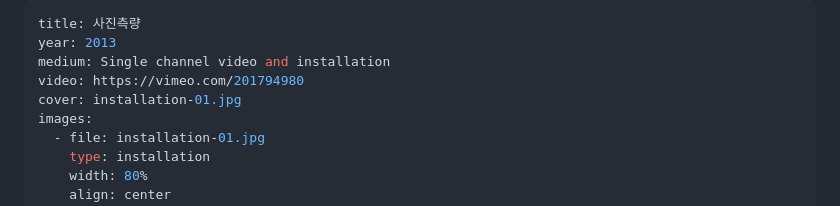
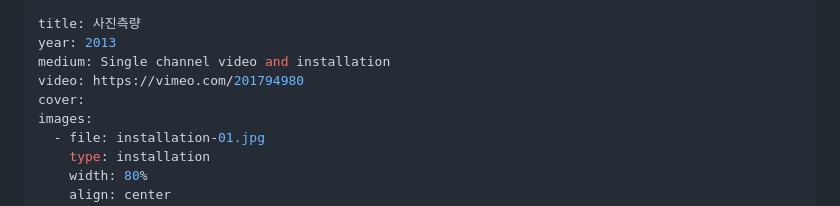
Before and after one commit to byunjaekyu/byunjaekyu.github.io, a Markdown page: works/2013-photographic-survey/info.md, the part around the change. GitHub-like rendering.

```diff
--- a/works/2013-photographic-survey/info.md
+++ b/works/2013-photographic-survey/info.md
@@ -3,7 +3,7 @@ title: 사진측량
 year: 2013
 medium: Single channel video and installation
 video: https://vimeo.com/201794980
-cover: installation-01.jpg
+cover:
 images:
   - file: installation-01.jpg
     type: installation
```
